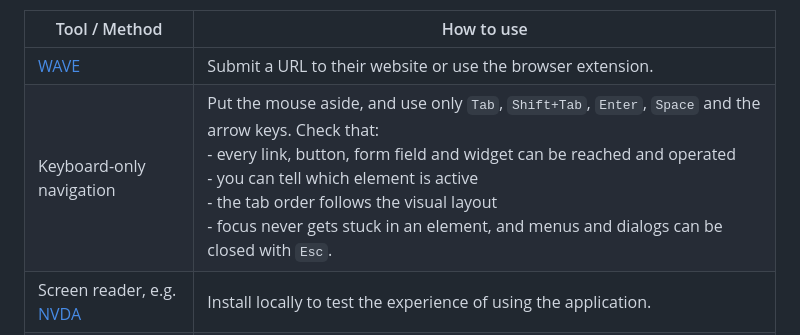
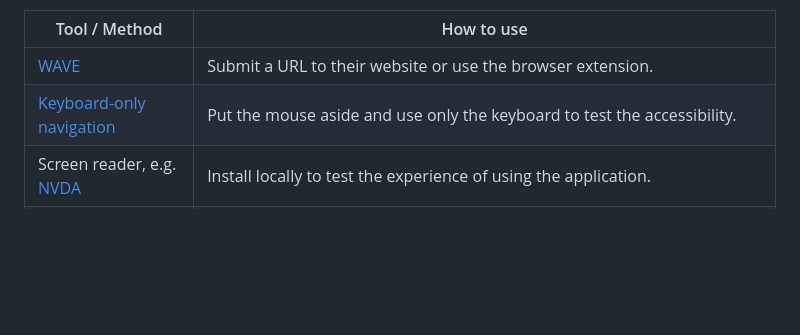
Before and after one commit to ScilifelabDataCentre/development-guidelines, a Markdown page: accessibility/README.md, the part around the change. Rendered like a GitHub page; blank space fills up the shorter version.

Commit message:
link to keyboard-only navigation

```diff
--- a/accessibility/README.md
+++ b/accessibility/README.md
@@ -31,7 +31,7 @@ WCAG are a set of guidelines for making the web more accessible. The Act on Acce
 | Tool / Method                                                                  | How to use                                                                                                                                                                                                                                                                                                                                                           |
 | ------------------------------------------------------------------------------ | -------------------------------------------------------------------------------------------------------------------------------------------------------------------------------------------------------------------------------------------------------------------------------------------------------------------------------------------------------------------- |
 | [WAVE](https://wave.webaim.org/)                                               | Submit a URL to their website or use the browser extension.                                                                                                                                                                                                                                                                                                          |
-| Keyboard-only navigation                                                       | Put the mouse aside, and use only `Tab`, `Shift+Tab`, `Enter`, `Space` and the arrow keys. Check that: <br>- every link, button, form field and widget can be reached and operated<br>- you can tell which element is active<br>- the tab order follows the visual layout<br>- focus never gets stuck in an element, and menus and dialogs can be closed with `Esc`. |
+| [Keyboard-only navigation](https://webaim.org/techniques/keyboard/)                                                       | Put the mouse aside and use only the keyboard to test the accessibility. |
 | Screen reader, e.g. [NVDA](https://www.nvaccess.org/download/)                 | Install locally to test the experience of using the application.                                                                                                                                                                                                                                                                                                     |
 | Contrast checker, e.g. [siegemedia](https://www.siegemedia.com/contrast-ratio) | Choose background and text colours and get the contrast ratio. In addition to checking the ratio number, zoom out the page as much as possible or take physical steps away from the monitor.                                                                                                                                                                         |
 
```
